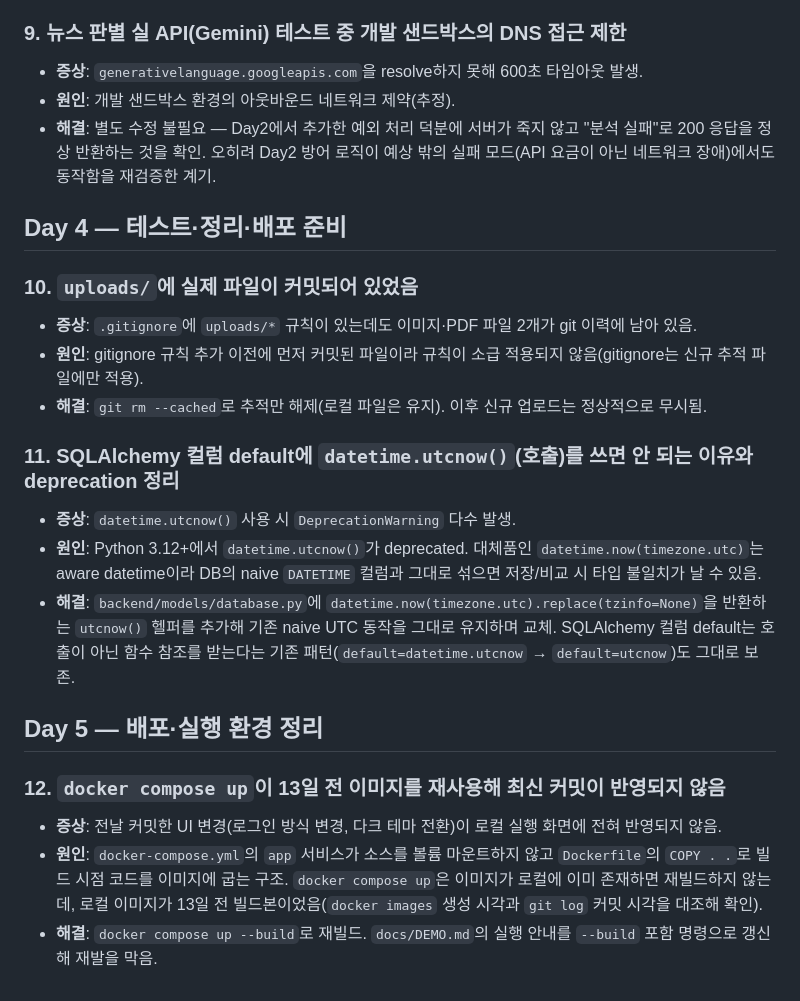
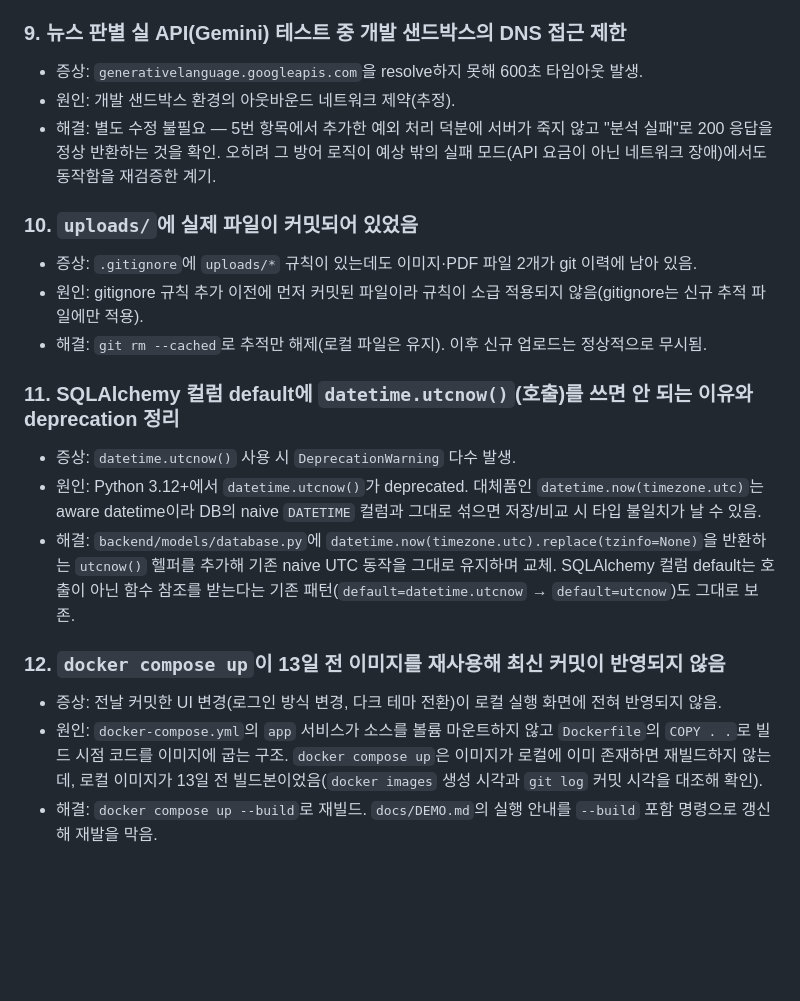
Before and after one commit to jjssspark/TruthLens, a Markdown page: docs/TROUBLESHOOTING.md, the part around one of its changes. Rendered like a GitHub page; blank space fills up the shorter version.

```diff
--- a/docs/TROUBLESHOOTING.md
+++ b/docs/TROUBLESHOOTING.md
@@ -51,24 +45,20 @@
 
 ### 9. 뉴스 판별 실 API(Gemini) 테스트 중 개발 샌드박스의 DNS 접근 제한
-- **증상**: `generativelanguage.googleapis.com`을 resolve하지 못해 600초 타임아웃 발생.
-- **원인**: 개발 샌드박스 환경의 아웃바운드 네트워크 제약(추정).
-- **해결**: 별도 수정 불필요 — Day2에서 추가한 예외 처리 덕분에 서버가 죽지 않고 "분석 실패"로 200 응답을 정상 반환하는 것을 확인. 오히려 Day2 방어 로직이 예상 밖의 실패 모드(API 요금이 아닌 네트워크 장애)에서도 동작함을 재검증한 계기.
-
-## Day 4 — 테스트·정리·배포 준비
+- 증상: `generativelanguage.googleapis.com`을 resolve하지 못해 600초 타임아웃 발생.
+- 원인: 개발 샌드박스 환경의 아웃바운드 네트워크 제약(추정).
+- 해결: 별도 수정 불필요 — 5번 항목에서 추가한 예외 처리 덕분에 서버가 죽지 않고 "분석 실패"로 200 응답을 정상 반환하는 것을 확인. 오히려 그 방어 로직이 예상 밖의 실패 모드(API 요금이 아닌 네트워크 장애)에서도 동작함을 재검증한 계기.
 
 ### 10. `uploads/`에 실제 파일이 커밋되어 있었음
-- **증상**: `.gitignore`에 `uploads/*` 규칙이 있는데도 이미지·PDF 파일 2개가 git 이력에 남아 있음.
-- **원인**: gitignore 규칙 추가 이전에 먼저 커밋된 파일이라 규칙이 소급 적용되지 않음(gitignore는 신규 추적 파일에만 적용).
-- **해결**: `git rm --cached`로 추적만 해제(로컬 파일은 유지). 이후 신규 업로드는 정상적으로 무시됨.
+- 증상: `.gitignore`에 `uploads/*` 규칙이 있는데도 이미지·PDF 파일 2개가 git 이력에 남아 있음.
+- 원인: gitignore 규칙 추가 이전에 먼저 커밋된 파일이라 규칙이 소급 적용되지 않음(gitignore는 신규 추적 파일에만 적용).
+- 해결: `git rm --cached`로 추적만 해제(로컬 파일은 유지). 이후 신규 업로드는 정상적으로 무시됨.
 
 ### 11. SQLAlchemy 컬럼 default에 `datetime.utcnow()`(호출)를 쓰면 안 되는 이유와 deprecation 정리
-- **증상**: `datetime.utcnow()` 사용 시 `DeprecationWarning` 다수 발생.
-- **원인**: Python 3.12+에서 `datetime.utcnow()`가 deprecated. 대체품인 `datetime.now(timezone.utc)`는 aware datetime이라 DB의 naive `DATETIME` 컬럼과 그대로 섞으면 저장/비교 시 타입 불일치가 날 수 있음.
-- **해결**: `backend/models/database.py`에 `datetime.now(timezone.utc).replace(tzinfo=None)`을 반환하는 `utcnow()` 헬퍼를 추가해 기존 naive UTC 동작을 그대로 유지하며 교체. SQLAlchemy 컬럼 default는 호출이 아닌 함수 참조를 받는다는 기존 패턴(`default=datetime.utcnow` → `default=utcnow`)도 그대로 보존.
-
-## Day 5 — 배포·실행 환경 정리
+- 증상: `datetime.utcnow()` 사용 시 `DeprecationWarning` 다수 발생.
+- 원인: Python 3.12+에서 `datetime.utcnow()`가 deprecated. 대체품인 `datetime.now(timezone.utc)`는 aware datetime이라 DB의 naive `DATETIME` 컬럼과 그대로 섞으면 저장/비교 시 타입 불일치가 날 수 있음.
+- 해결: `backend/models/database.py`에 `datetime.now(timezone.utc).replace(tzinfo=None)`을 반환하는 `utcnow()` 헬퍼를 추가해 기존 naive UTC 동작을 그대로 유지하며 교체. SQLAlchemy 컬럼 default는 호출이 아닌 함수 참조를 받는다는 기존 패턴(`default=datetime.utcnow` → `default=utcnow`)도 그대로 보존.
 
 ### 12. `docker compose up`이 13일 전 이미지를 재사용해 최신 커밋이 반영되지 않음
-- **증상**: 전날 커밋한 UI 변경(로그인 방식 변경, 다크 테마 전환)이 로컬 실행 화면에 전혀 반영되지 않음.
-- **원인**: `docker-compose.yml`의 `app` 서비스가 소스를 볼륨 마운트하지 않고 `Dockerfile`의 `COPY . .`로 빌드 시점 코드를 이미지에 굽는 구조. `docker compose up`은 이미지가 로컬에 이미 존재하면 재빌드하지 않는데, 로컬 이미지가 13일 전 빌드본이었음(`docker images` 생성 시각과 `git log` 커밋 시각을 대조해 확인).
-- **해결**: `docker compose up --build`로 재빌드. `docs/DEMO.md`의 실행 안내를 `--build` 포함 명령으로 갱신해 재발을 막음.
+- 증상: 전날 커밋한 UI 변경(로그인 방식 변경, 다크 테마 전환)이 로컬 실행 화면에 전혀 반영되지 않음.
+- 원인: `docker-compose.yml`의 `app` 서비스가 소스를 볼륨 마운트하지 않고 `Dockerfile`의 `COPY . .`로 빌드 시점 코드를 이미지에 굽는 구조. `docker compose up`은 이미지가 로컬에 이미 존재하면 재빌드하지 않는데, 로컬 이미지가 13일 전 빌드본이었음(`docker images` 생성 시각과 `git log` 커밋 시각을 대조해 확인).
+- 해결: `docker compose up --build`로 재빌드. `docs/DEMO.md`의 실행 안내를 `--build` 포함 명령으로 갱신해 재발을 막음.
```
Also changed, not shown: other parts of docs/TROUBLESHOOTING.md (+26 -32 lines), README.md (+10 -0 lines).
